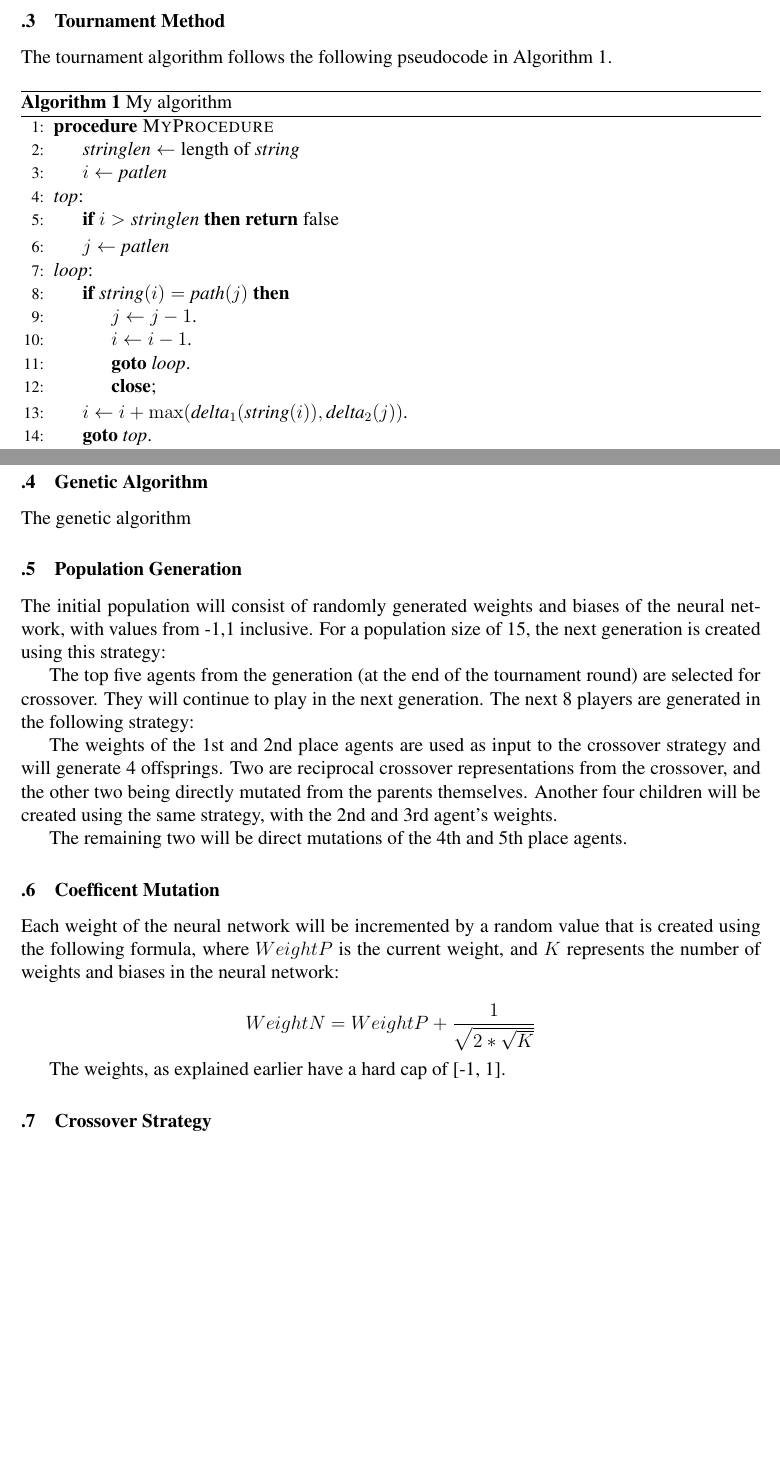
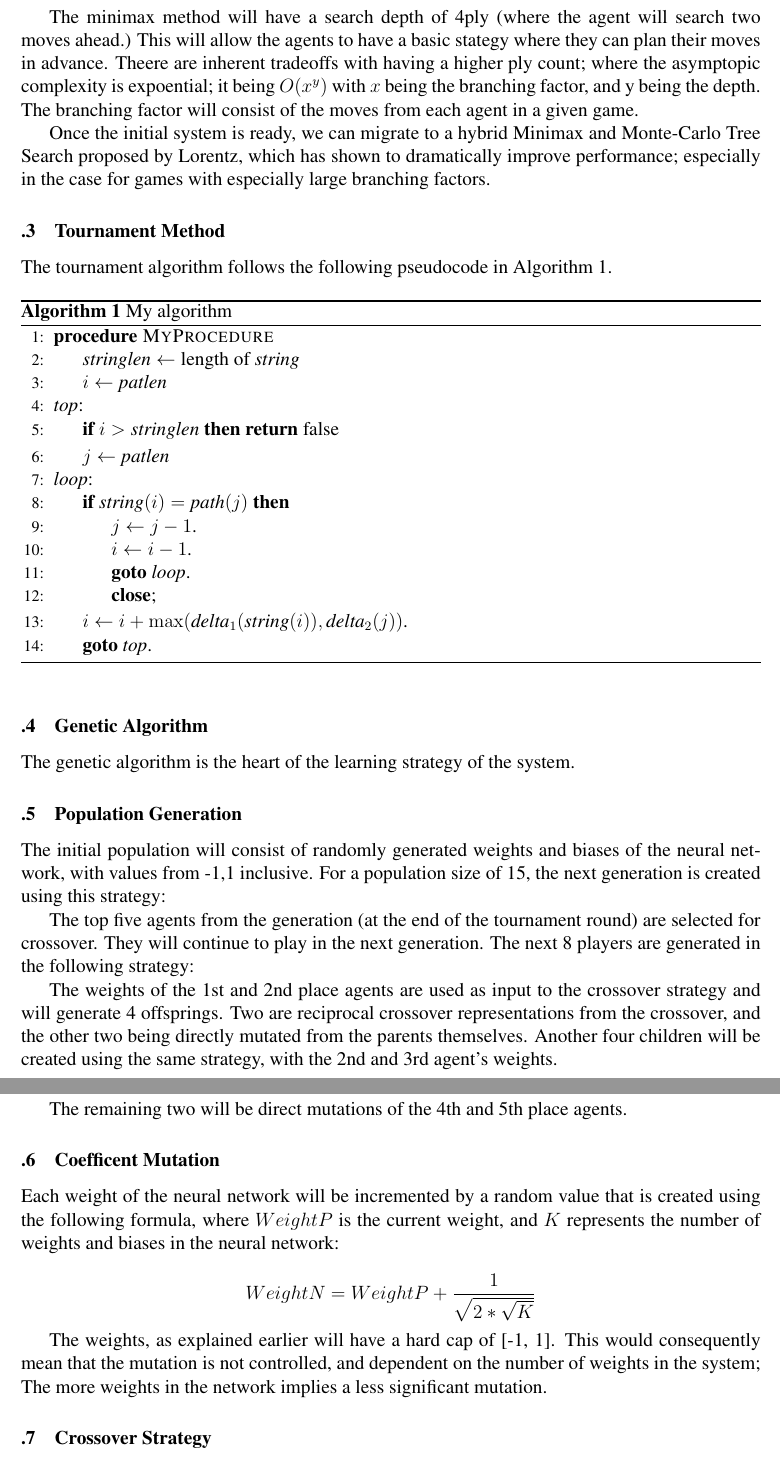
Before and after one commit to thien/slowpoke.txt, a LaTeX paper (Design Report/Latex Report/designpaper.tex): two parts of pages 5 and 6 of 8, joined at a grey line, cut at the place of the change, the shorter picture padded with empty space. Compiled offline with pdfLaTeX.

Commit message:
mentioning of MCTS

```diff
--- a/Design Report/Latex Report/designpaper.tex
+++ b/Design Report/Latex Report/designpaper.tex
@@ -195,6 +193,10 @@ In order to evaluate the board, we use a feed-forward neural network in the form
 \subsubsection{MiniMax Decision Making}
 
 The minimax algorithm revolves around the use of miniMax algorithm to determine the best move to make from a given position. The use of alpha-beta pruning will help to prune unnecessary calls.
+
+The minimax method will have a search depth of 4ply (where the agent will search two moves ahead.) This will allow the agents to have a basic stategy where they can plan their moves in advance. Theere are inherent tradeoffs with having a higher ply count; where the asymptopic complexity is expoential; it being $O(x^y)$ with $x$ being the branching factor, and y being the depth. The branching factor will consist of the moves from each agent in a given game.
+
+Once the initial system is ready, we can migrate to a hybrid Minimax and  Monte-Carlo Tree Search proposed by Lorentz, which has shown to dramatically improve performance; especially in the case for games with especially large branching factors.
 
 \subsubsection{Tournament Method}
 
@@ -224,11 +226,9 @@ The tournament algorithm follows the following pseudocode in Algorithm 1.
     \end{algorithmic}
 \end{algorithm}
 
-
-
 \subsubsection{Genetic Algorithm}
 
-The genetic algorithm
+The genetic algorithm is the heart of the learning strategy of the system.
 
 \subsubsection{Population Generation}
 
@@ -247,7 +247,7 @@ Each weight of the neural network will be incremented by a random value that is
 
 $$ WeightN = WeightP + \frac{1}{\sqrt{2 * \sqrt{K} }}$$
 
-The weights, as explained earlier have a hard cap of [-1, 1].
+The weights, as explained earlier will have a hard cap of [-1, 1]. This would consequently mean that the mutation is not controlled, and dependent on the number of weights in the system; The more weights in the network implies a less significant mutation.
 
 \subsubsection{Crossover Strategy}
 
```
Also changed, not shown: Design Report/Latex Report/designpaper.pdf, Design Report/Latex Report/designpaper.tex (10 more changed lines), 5 other files.
